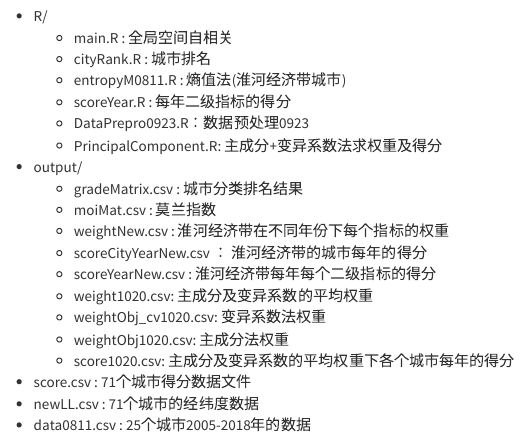
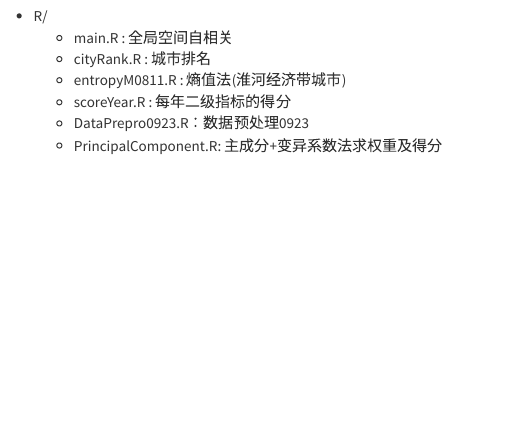
Before and after one commit to GoatBishop/YangtzeRiverEconomicBeltProject, an R Markdown document (README.Rmd): the page in a window 1100 px wide, from 260 px down. Rendered offline with R 4.5, knitr and Pandoc, with nearby package versions; menus at the side of the page are left out.

Commit message:
修改readme

```diff
--- a/README.Rmd
+++ b/README.Rmd
@@ -26,18 +26,3 @@ output:
   - scoreYear.R : 每年二级指标的得分
   - DataPrepro0923.R：数据预处理0923
   - PrincipalComponent.R: 主成分+变异系数法求权重及得分
-
-- output/
-  - gradeMatrix.csv : 城市分类排名结果
-  - moiMat.csv : 莫兰指数
-  - weightNew.csv : 淮河经济带在不同年份下每个指标的权重
-  - scoreCityYearNew.csv ： 淮河经济带的城市每年的得分
-  - scoreYearNew.csv : 淮河经济带每年每个二级指标的得分
-  - weight1020.csv: 主成分及变异系数的平均权重
-  - weightObj_cv1020.csv: 变异系数法权重
-  - weightObj1020.csv: 主成分法权重
-  - score1020.csv: 主成分及变异系数的平均权重下各个城市每年的得分
-
-- score.csv : 71个城市得分数据文件
-- newLL.csv : 71个城市的经纬度数据
-- data0811.csv : 25个城市2005-2018年的数据
```
